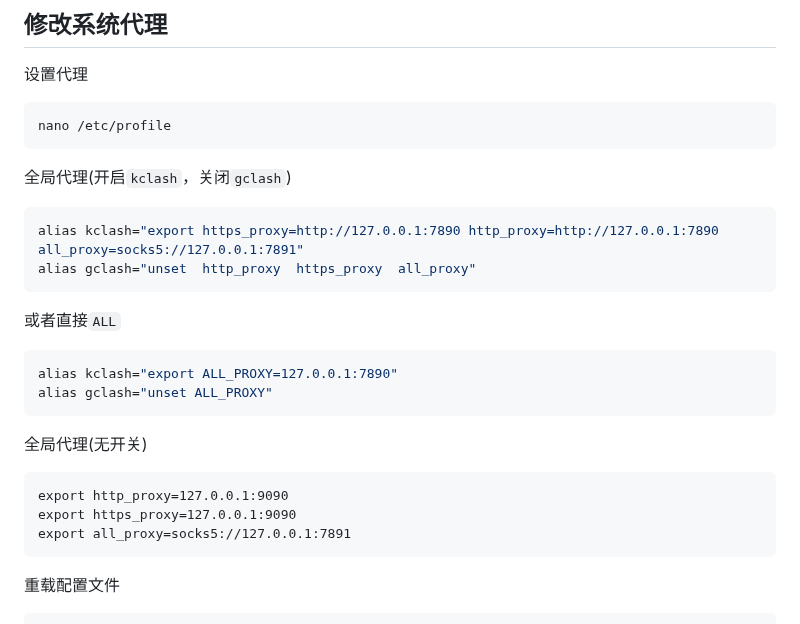
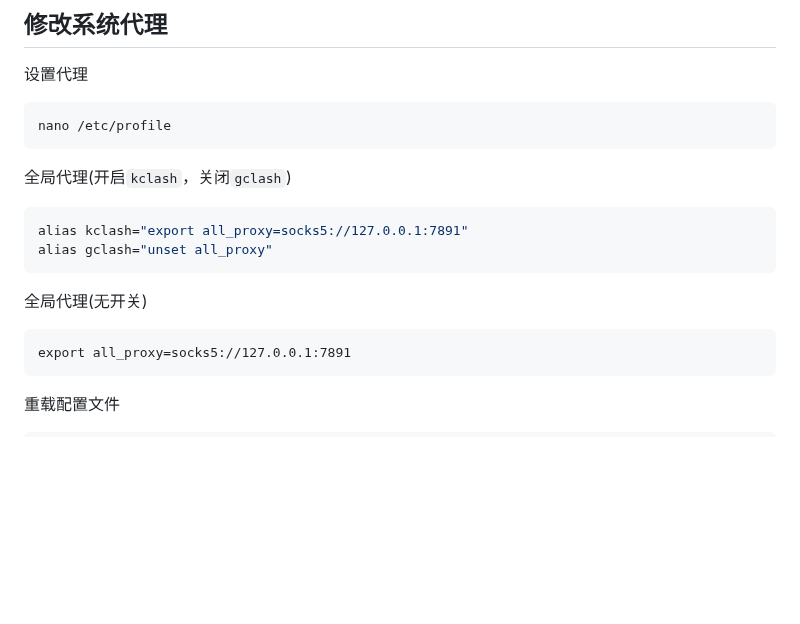
Before and after one commit to Lycofuture/Linux-install, a Markdown page: README.md, the part around the change. Drawn GitHub-style; folded sections open; blank space fills up the shorter version.

Commit message:
Update README.md
Signed-off-by: sameu <hizcmua@163.com>

````diff
--- a/README.md
+++ b/README.md
@@ -262,22 +262,13 @@ nano /etc/profile
 全局代理(开启`kclash`，关闭`gclash`)
 
 ```bash
-alias kclash="export https_proxy=http://127.0.0.1:7890 http_proxy=http://127.0.0.1:7890 all_proxy=socks5://127.0.0.1:7891"
-alias gclash="unset  http_proxy  https_proxy  all_proxy"
-```
-
-或者直接`ALL`
-
-```bash
-alias kclash="export ALL_PROXY=127.0.0.1:7890"
-alias gclash="unset ALL_PROXY"
+alias kclash="export all_proxy=socks5://127.0.0.1:7891"
+alias gclash="unset all_proxy"
 ```
 
 全局代理(无开关)
 
 ```text
-export http_proxy=127.0.0.1:9090
-export https_proxy=127.0.0.1:9090
 export all_proxy=socks5://127.0.0.1:7891
 ```
 
````
